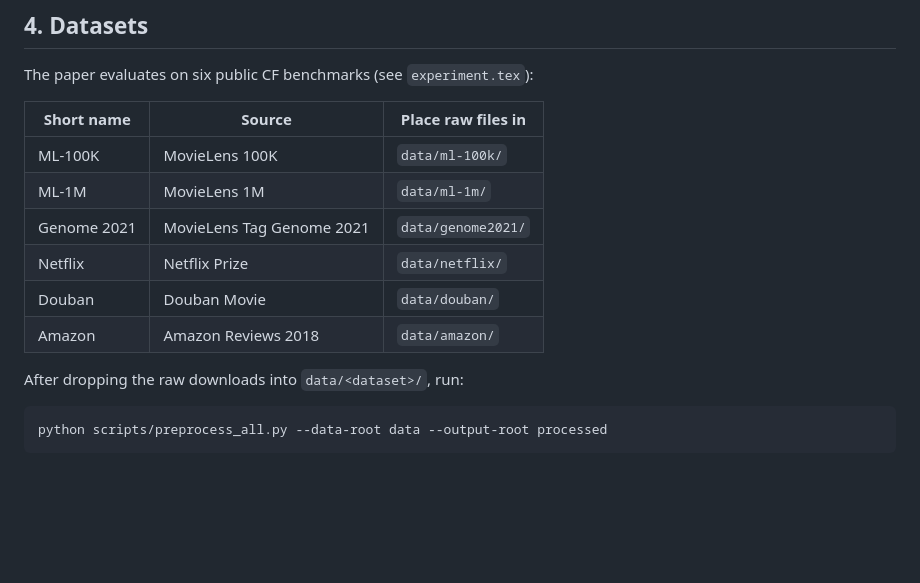
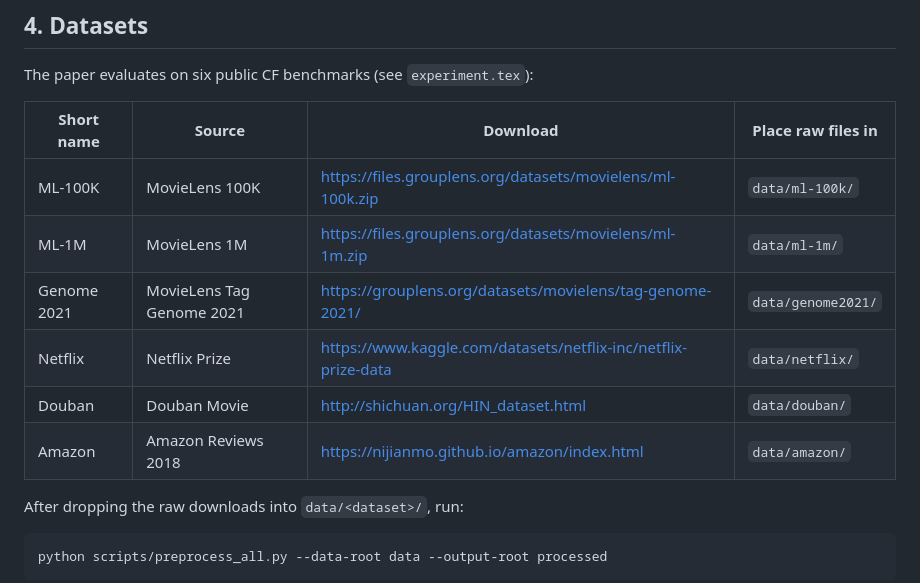
Before and after one commit to phkhanhtrinh23/AGAS, a Markdown page: README.md, the part around the change. Drawn GitHub-style; blank space fills up the shorter version.

Commit message:
Add link to dataset

```diff
--- a/README.md
+++ b/README.md
@@ -104,14 +104,14 @@ Required environment variables:
 
 The paper evaluates on six public CF benchmarks (see `experiment.tex`):
 
-| Short name  | Source                                       | Place raw files in       |
-|-------------|----------------------------------------------|--------------------------|
-| ML-100K     | MovieLens 100K                               | `data/ml-100k/`          |
-| ML-1M       | MovieLens 1M                                 | `data/ml-1m/`            |
-| Genome 2021 | MovieLens Tag Genome 2021                    | `data/genome2021/`       |
-| Netflix     | Netflix Prize                                | `data/netflix/`          |
-| Douban      | Douban Movie                                 | `data/douban/`           |
-| Amazon      | Amazon Reviews 2018                          | `data/amazon/`           |
+| Short name  | Source                    | Download                                                                        | Place raw files in  |
+|-------------|---------------------------|---------------------------------------------------------------------------------|---------------------|
+| ML-100K     | MovieLens 100K            | https://files.grouplens.org/datasets/movielens/ml-100k.zip                      | `data/ml-100k/`     |
+| ML-1M       | MovieLens 1M              | https://files.grouplens.org/datasets/movielens/ml-1m.zip                        | `data/ml-1m/`       |
+| Genome 2021 | MovieLens Tag Genome 2021 | https://grouplens.org/datasets/movielens/tag-genome-2021/                       | `data/genome2021/`  |
+| Netflix     | Netflix Prize             | https://www.kaggle.com/datasets/netflix-inc/netflix-prize-data                  | `data/netflix/`     |
+| Douban      | Douban Movie              | http://shichuan.org/HIN_dataset.html                                            | `data/douban/`      |
+| Amazon      | Amazon Reviews 2018       | https://nijianmo.github.io/amazon/index.html                                    | `data/amazon/`      |
 
 After dropping the raw downloads into `data/<dataset>/`, run:
 
```
